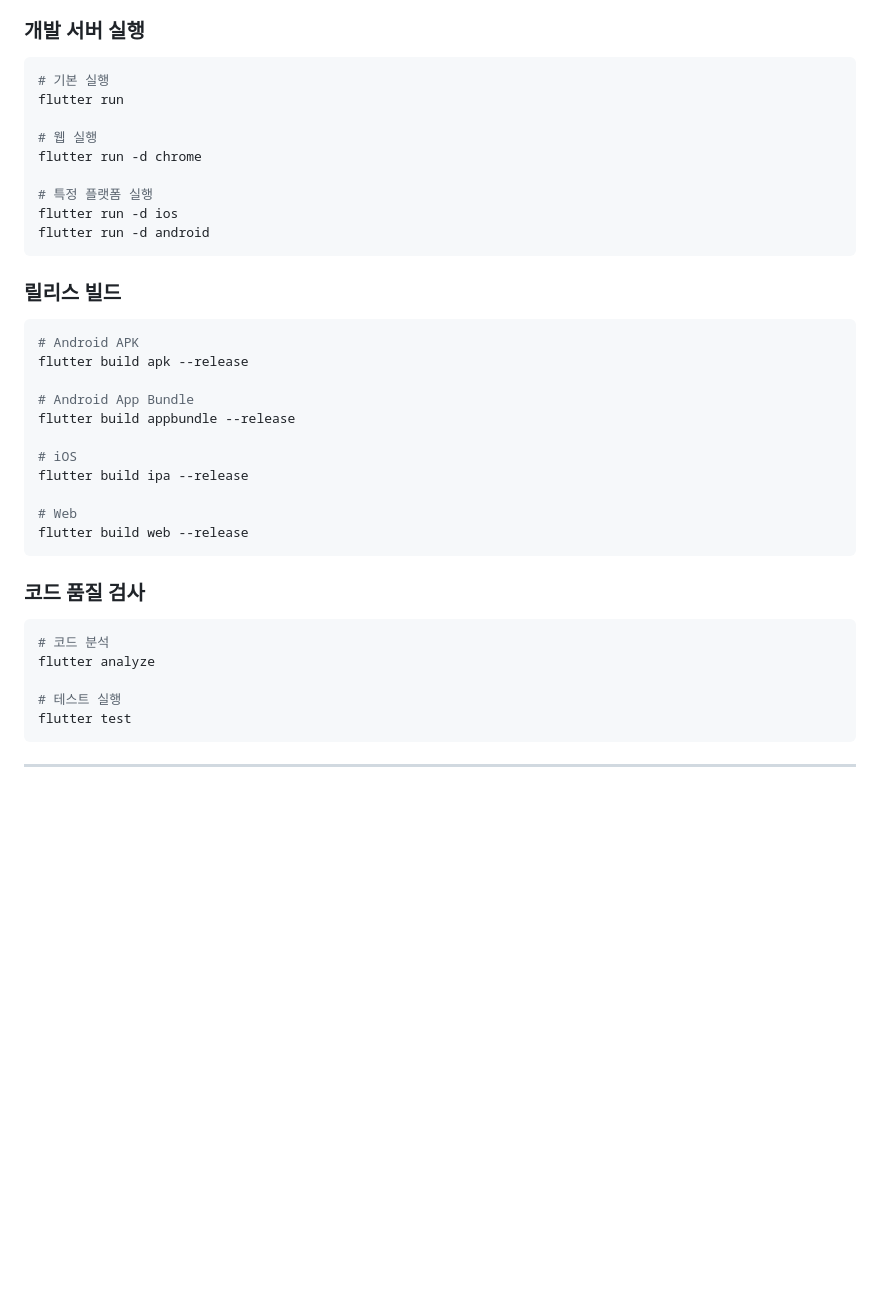
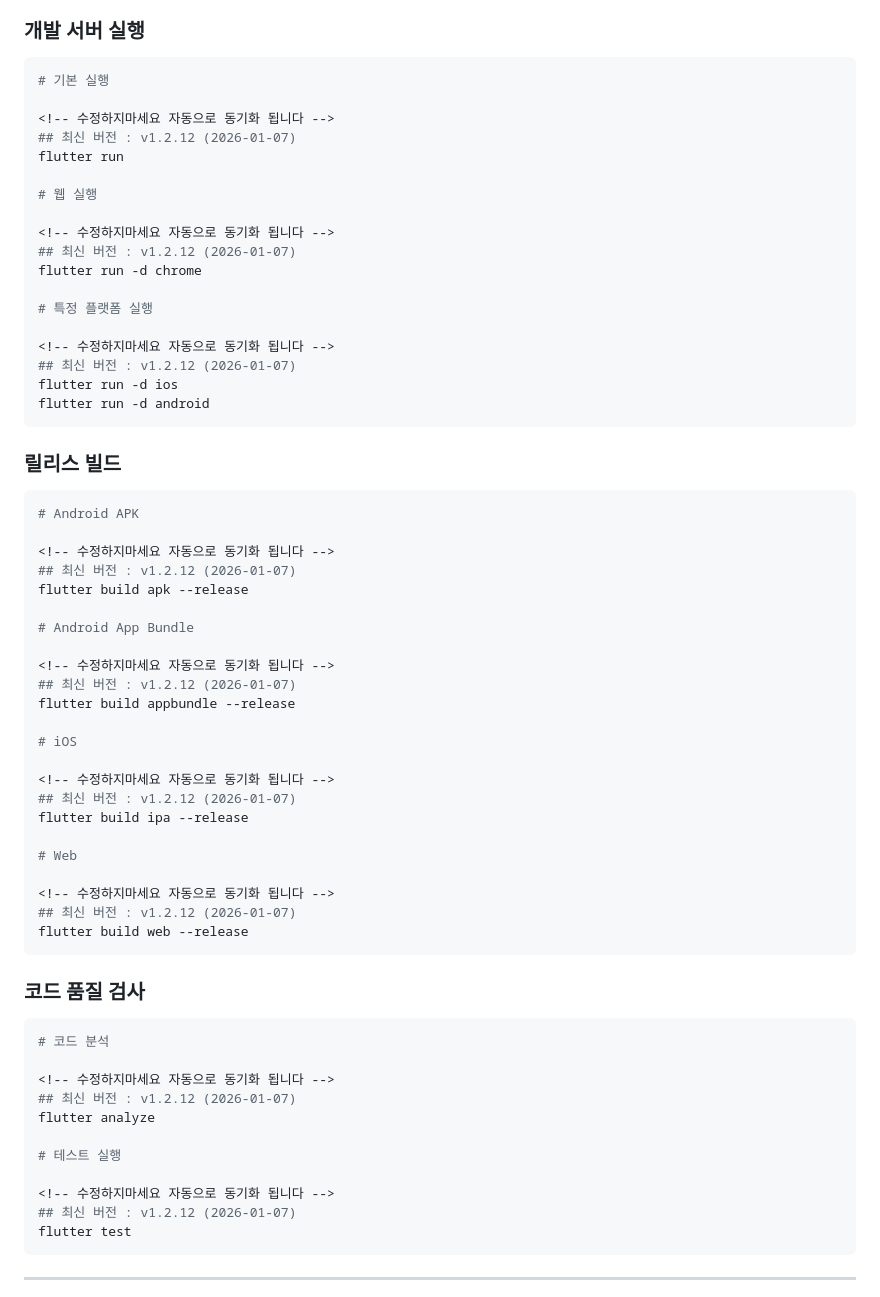
Before and after one commit to Cassiiopeia/EarLocAlert, a Markdown page: README.md, the part around the change. Rendered like a GitHub page; blank space fills up the shorter version.

Commit message:
EarLocAlert 버전 관리 : docs : v1.2.12 README 버전 정보 업데이트 [skip ci]

````diff
--- a/README.md
+++ b/README.md
@@ -60,12 +60,21 @@ flutter pub get
 ### 개발 서버 실행
 ```bash
 # 기본 실행
+
+<!-- 수정하지마세요 자동으로 동기화 됩니다 -->
+## 최신 버전 : v1.2.12 (2026-01-07)
 flutter run
 
 # 웹 실행
+
+<!-- 수정하지마세요 자동으로 동기화 됩니다 -->
+## 최신 버전 : v1.2.12 (2026-01-07)
 flutter run -d chrome
 
 # 특정 플랫폼 실행
+
+<!-- 수정하지마세요 자동으로 동기화 됩니다 -->
+## 최신 버전 : v1.2.12 (2026-01-07)
 flutter run -d ios
 flutter run -d android
 ```
@@ -73,24 +82,42 @@ flutter run -d android
 ### 릴리스 빌드
 ```bash
 # Android APK
+
+<!-- 수정하지마세요 자동으로 동기화 됩니다 -->
+## 최신 버전 : v1.2.12 (2026-01-07)
 flutter build apk --release
 
 # Android App Bundle
+
+<!-- 수정하지마세요 자동으로 동기화 됩니다 -->
+## 최신 버전 : v1.2.12 (2026-01-07)
 flutter build appbundle --release
 
 # iOS
+
+<!-- 수정하지마세요 자동으로 동기화 됩니다 -->
+## 최신 버전 : v1.2.12 (2026-01-07)
 flutter build ipa --release
 
 # Web
+
+<!-- 수정하지마세요 자동으로 동기화 됩니다 -->
+## 최신 버전 : v1.2.12 (2026-01-07)
 flutter build web --release
 ```
 
 ### 코드 품질 검사
 ```bash
 # 코드 분석
+
+<!-- 수정하지마세요 자동으로 동기화 됩니다 -->
+## 최신 버전 : v1.2.12 (2026-01-07)
 flutter analyze
 
 # 테스트 실행
+
+<!-- 수정하지마세요 자동으로 동기화 됩니다 -->
+## 최신 버전 : v1.2.12 (2026-01-07)
 flutter test
 ```
 
````
